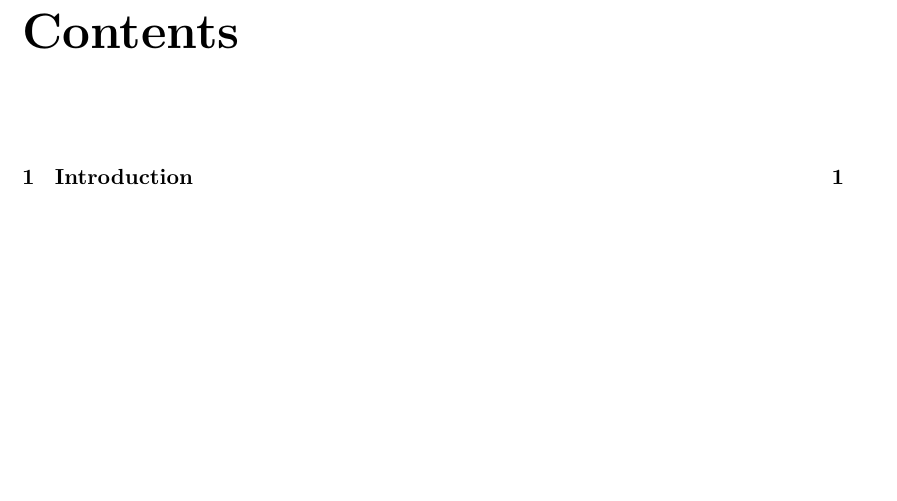
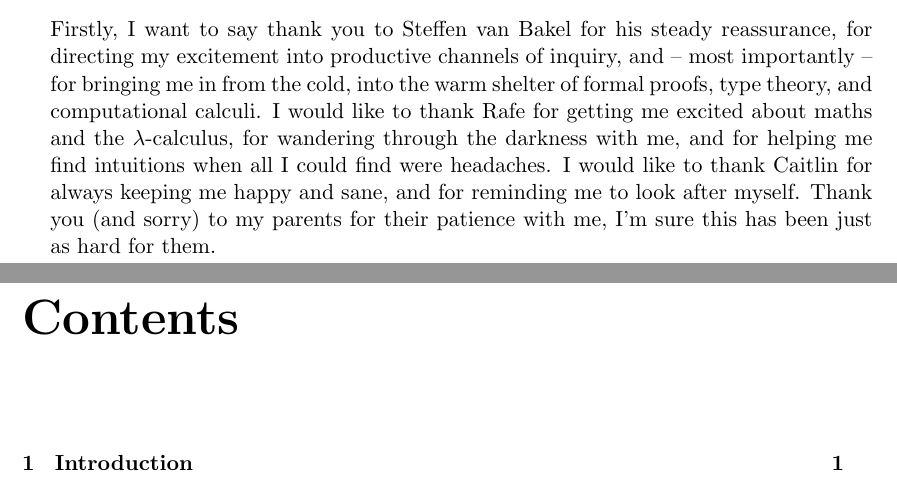
Before and after one commit to FilWisher/exceptions-in-haskell, a LaTeX thesis (paper.tex, which reads acknowledge.tex): part of page 4 of 47 before the commit and two parts of pages 3 and 4 of 47 after it, the two joined at a grey line, cut at the place of the change, the shorter picture padded with empty space. The pictures show the PDF file paper.pdf that the author committed with the source.

Commit message:
adds acknowledgements

```diff
--- a/acknowledge.tex
+++ b/acknowledge.tex
@@ -1 +1,14 @@
 \chapter*{Acknowledgements}
+
+Firstly, I want to say thank you to Steffen van Bakel for his steady reassurance,
+for directing my excitement into productive channels of inquiry,
+and -- most importantly -- for bringing me in from the cold,
+into the warm shelter of formal proofs,
+type theory,
+and computational calculi.
+I would like to thank Rafe for getting me excited about maths and the \lam-calculus,
+for wandering through the darkness with me,
+and for helping me find intuitions when all I could find were headaches.
+I would like to thank Caitlin for always keeping me happy and sane,
+and for reminding me to look after myself.
+Thank you (and sorry) to my parents for their patience with me, I'm sure this has been just as hard for them.
```
Also changed, not shown: paper.pdf.
